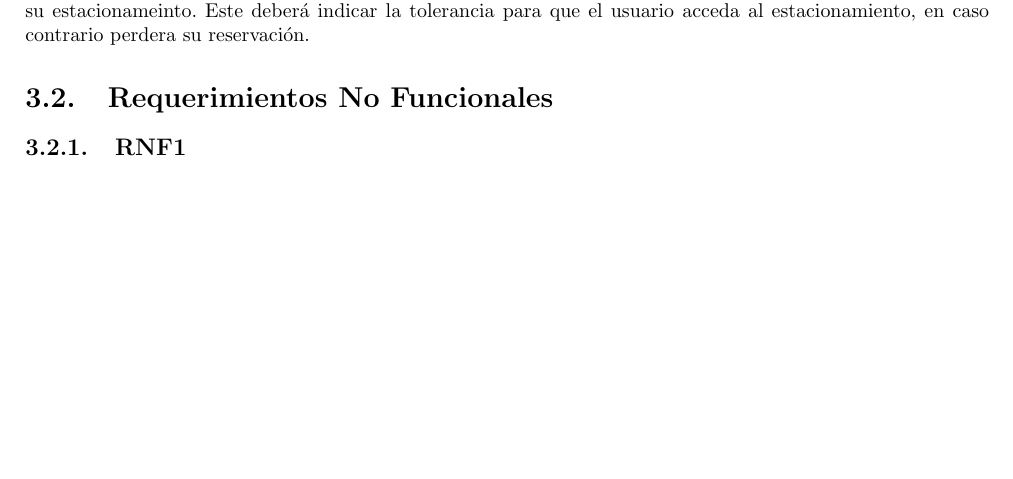
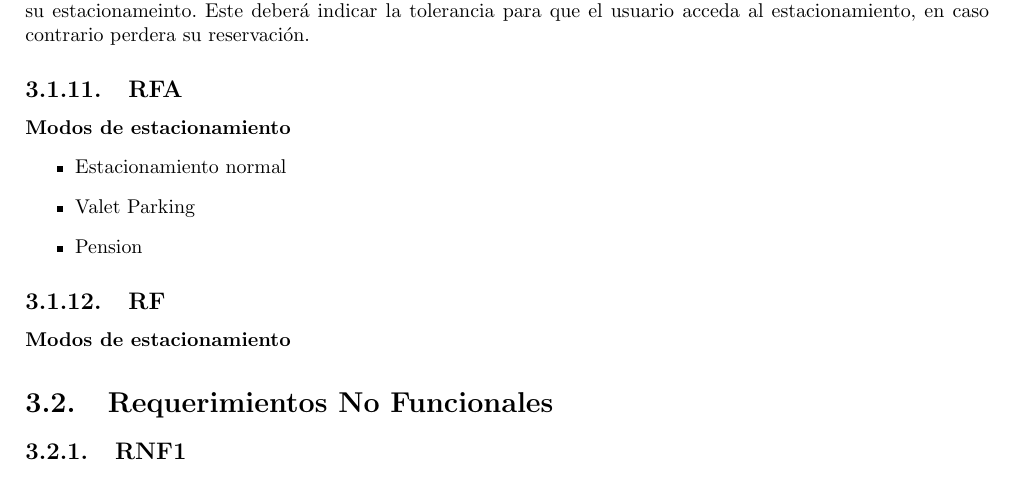
Before and after one commit to JMR91/estudioDeMercado, a LaTeX thesis (main.tex, which reads requerimientosDeSoftware/requerimientosFuncionales/requerimientosFuncionales.tex): part of page 31 of 32, cut so that both start at the same text, the shorter picture padded with empty space. Compiled offline with pdfLaTeX; the source files are stored in an older character set and shown here as Unicode.

Commit message:
Prueba
Agregado 1 requerimiento funcional

```diff
--- a/requerimientosDeSoftware/requerimientosFuncionales/requerimientosFuncionales.tex
+++ b/requerimientosDeSoftware/requerimientosFuncionales/requerimientosFuncionales.tex
@@ -50,3 +50,12 @@ El usuario final podrá seleccionar un radio máximo de metros a la redonda en d
 \subsection{RFU}
 	\paragraph{Habilitar reservación}
 		El administrador podrá habilitar o desbilitar la opción de \textit{Reservacion de Cajón} para su estacionameinto. Este deberá indicar la tolerancia para que el usuario acceda al estacionamiento, en caso contrario perdera su reservación.
+\subsection{RFA}
+	\paragraph{Modos de estacionamiento}
+		\begin{itemize}
+			\item Estacionamiento normal
+			\item Valet Parking
+			\item Pension
+		\end{itemize}
+\subsection{RF}
+	\paragraph{Modos de estacionamiento}
```
